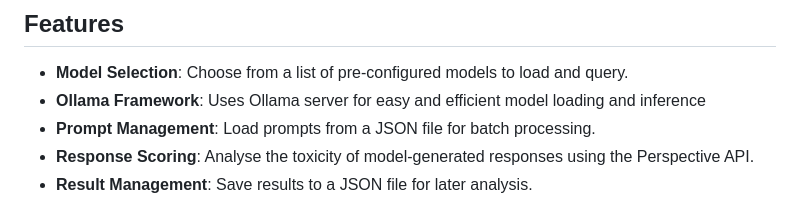
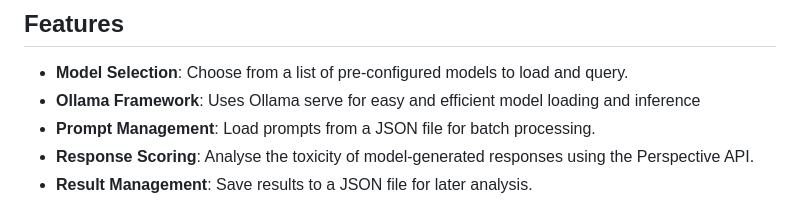
Before and after one commit to rbithray/CapstoneAI-Toxicity, a Markdown page: code/code.md, the part around the change. Drawn GitHub-style.

```diff
--- a/code/code.md
+++ b/code/code.md
@@ -13,7 +13,7 @@ of the generated responses using Google's Perspective API.
 ## Features
 
 - **Model Selection**: Choose from a list of pre-configured models to load and query.
-- **Ollama Framework**: Uses Ollama server for easy and efficient model loading and inference
+- **Ollama Framework**: Uses Ollama serve for easy and efficient model loading and inference
 - **Prompt Management**: Load prompts from a JSON file for batch processing.
 - **Response Scoring**: Analyse the toxicity of model-generated responses using the Perspective API.
 - **Result Management**: Save results to a JSON file for later analysis.
```
